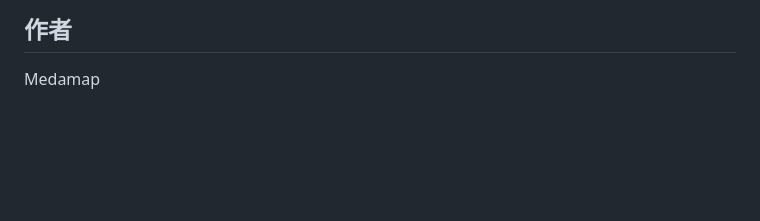
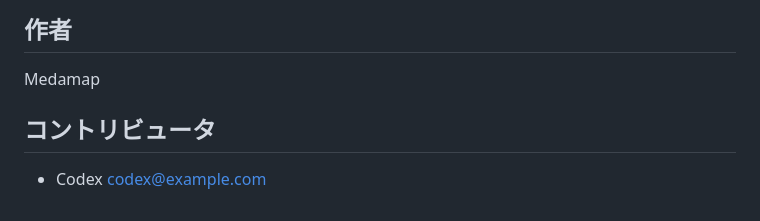
Before and after one commit to medamap/PomiSystem, a Markdown page: README.md, the part around the change. Drawn GitHub-style; blank space fills up the shorter version.

Commit message:
コントリビュータを追加\n\nCo-Authored-By: Claude Opus 4.5 <noreply@anthropic.com>

```diff
--- a/README.md
+++ b/README.md
@@ -104,3 +104,7 @@ MIT License
 ## 作者
 
 Medamap
+
+## コントリビュータ
+
+- Codex <codex@example.com>
```
Also changed, not shown: CONTRIBUTORS.md (added, +6 -0 lines).
